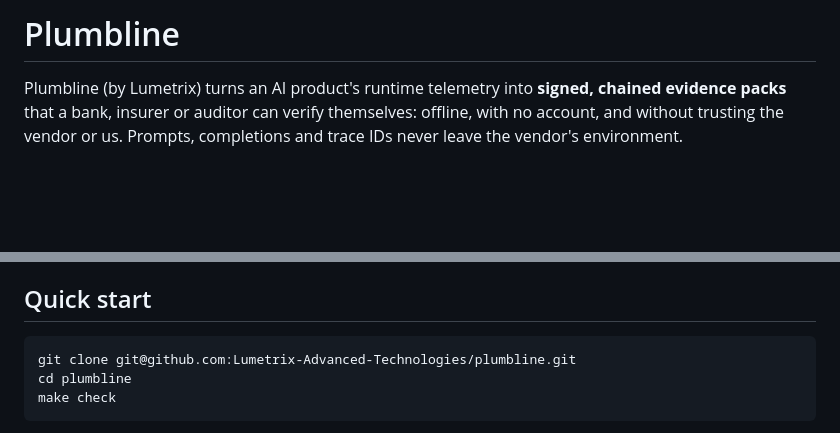
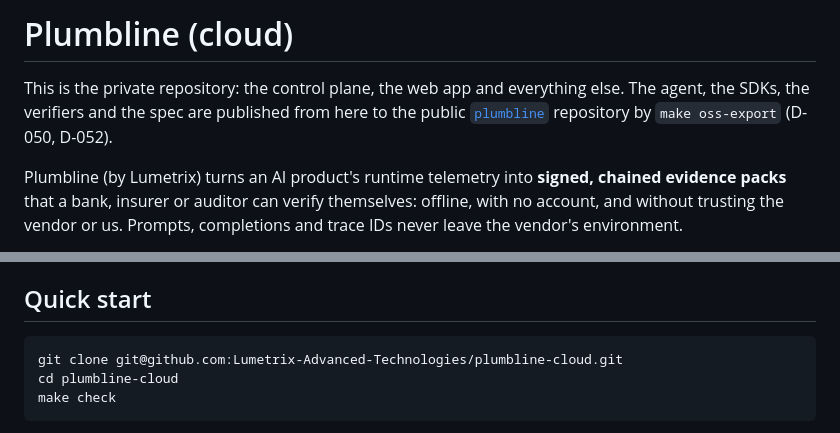
Before and after one commit to Lumetrix-Advanced-Technologies/tellproof-cloud, a Markdown page: README.md, 2 parts joined by grey strips. Drawn GitHub-style; blank space fills up the shorter version.

Commit message:
README: this repository is plumbline-cloud
Co-Authored-By: Claude Opus 5.5 <noreply@anthropic.com>

````diff
--- a/README.md
+++ b/README.md
@@ -1,4 +1,6 @@
-# Plumbline
+# Plumbline (cloud)
+
+This is the private repository: the control plane, the web app and everything else. The agent, the SDKs, the verifiers and the spec are published from here to the public [`plumbline`](https://github.com/Lumetrix-Advanced-Technologies/plumbline) repository by `make oss-export` (D-050, D-052).
 
 Plumbline (by Lumetrix) turns an AI product's runtime telemetry into **signed, chained evidence packs** that a bank, insurer or auditor can verify themselves: offline, with no account, and without trusting the vendor or us. Prompts, completions and trace IDs never leave the vendor's environment.
 
@@ -24,8 +26,8 @@ Progress per task: [`docs/progress-tracker.md`](docs/progress-tracker.md). What
 ## Quick start
 
 ```bash
-git clone git@github.com:Lumetrix-Advanced-Technologies/plumbline.git
-cd plumbline
+git clone git@github.com:Lumetrix-Advanced-Technologies/plumbline-cloud.git
+cd plumbline-cloud
 make check
 ```
 
````
